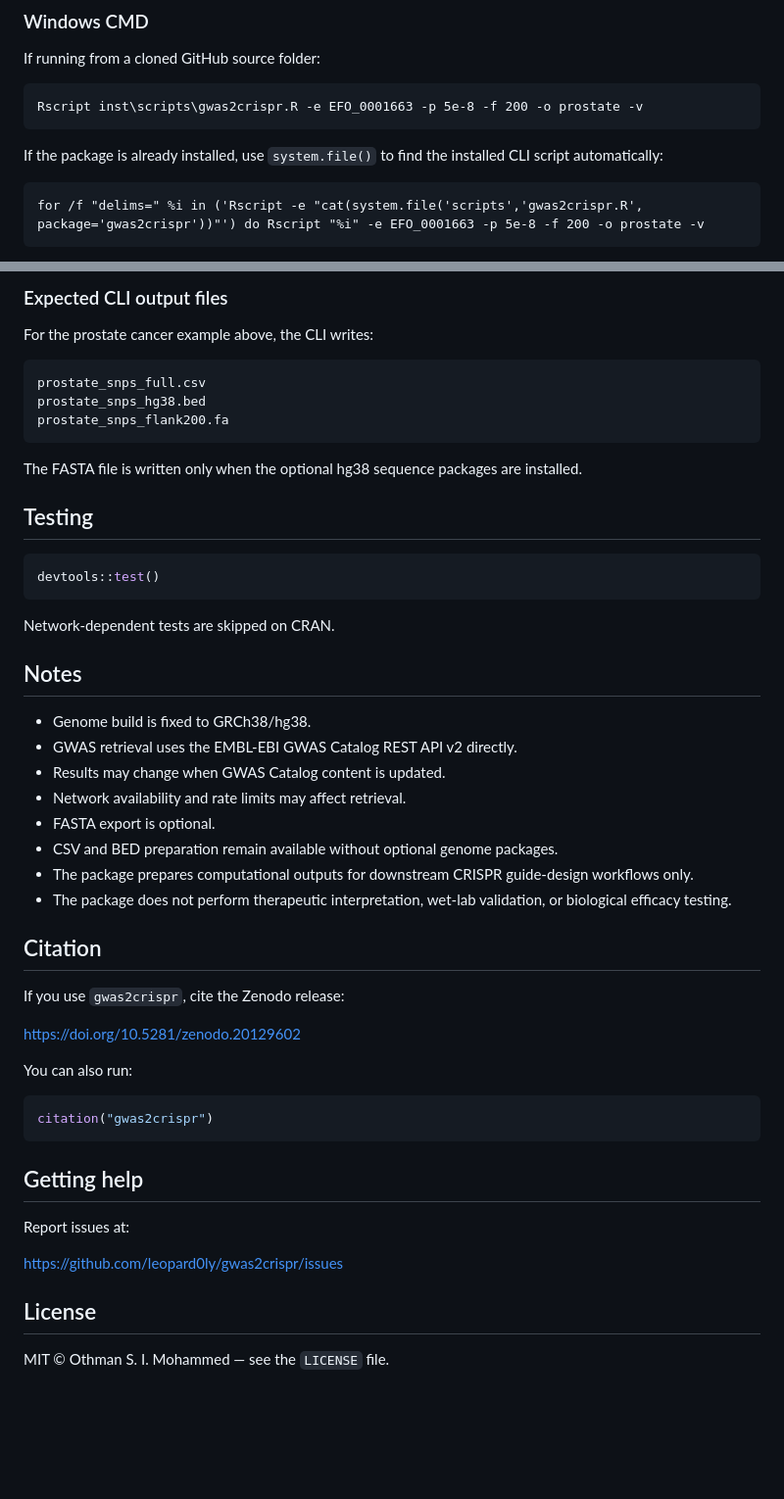
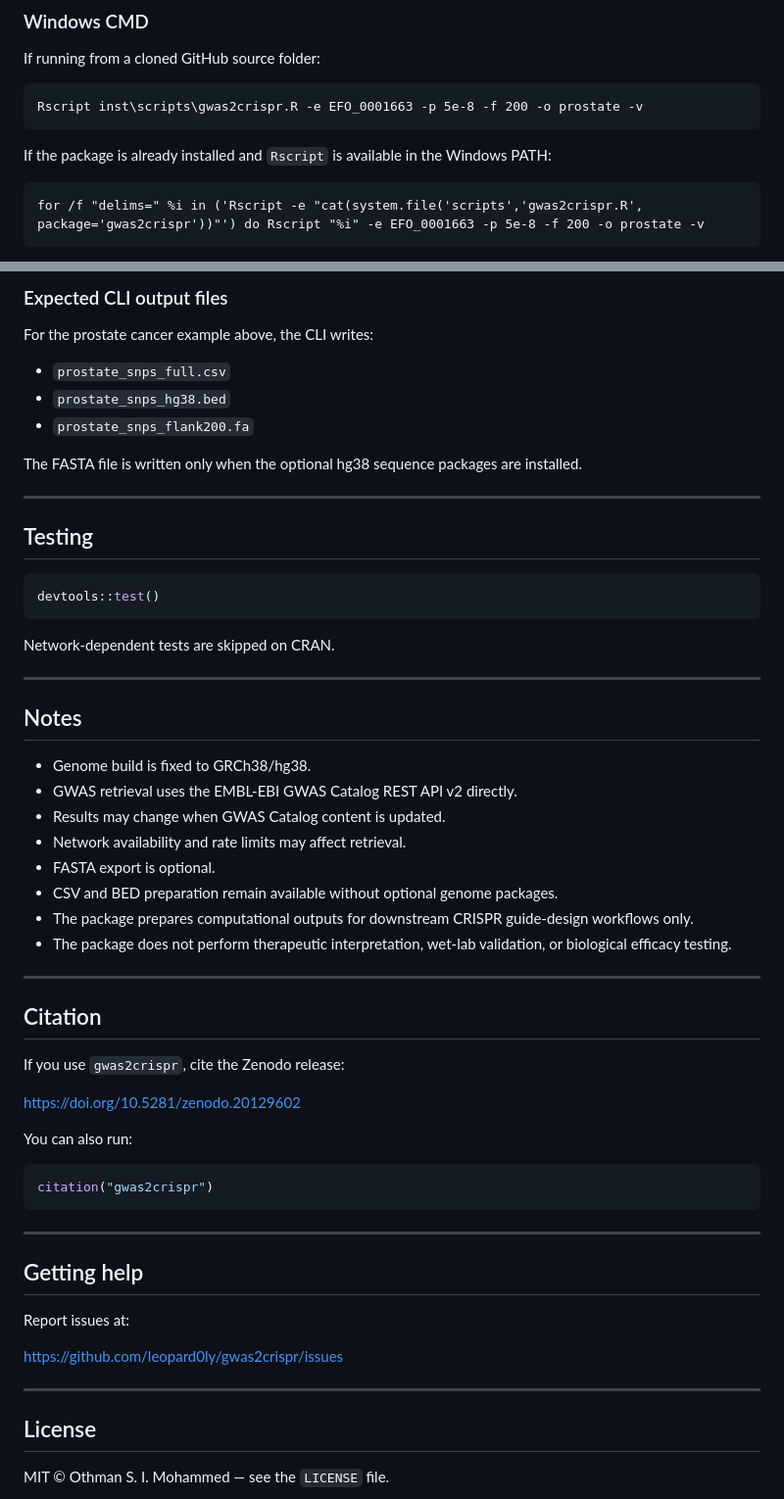
Before and after one commit to leopard0ly/gwas2crispr, a Markdown page: README.md, 2 parts joined by grey strips. Shown at 98% size. GitHub-like rendering; blank space fills up the shorter version.

````diff
--- a/README.md
+++ b/README.md
@@ -199,7 +210,7 @@ If running from a cloned GitHub source folder:
 Rscript inst\scripts\gwas2crispr.R -e EFO_0001663 -p 5e-8 -f 200 -o prostate -v
 ```
 
-If the package is already installed, use `system.file()` to find the installed CLI script automatically:
+If the package is already installed and `Rscript` is available in the Windows PATH:
 
 ```bat
 for /f "delims=" %i in ('Rscript -e "cat(system.file('scripts','gwas2crispr.R', package='gwas2crispr'))"') do Rscript "%i" -e EFO_0001663 -p 5e-8 -f 200 -o prostate -v
@@ -238,13 +249,13 @@ $script = & $Rscript -e "cat(system.file('scripts','gwas2crispr.R', package='gwa
 
 For the prostate cancer example above, the CLI writes:
 
-```text
-prostate_snps_full.csv
-prostate_snps_hg38.bed
-prostate_snps_flank200.fa
-```
+- `prostate_snps_full.csv`
+- `prostate_snps_hg38.bed`
+- `prostate_snps_flank200.fa`
 
 The FASTA file is written only when the optional hg38 sequence packages are installed.
+
+---
 
 ## Testing
 
@@ -253,6 +264,8 @@ devtools::test()
 ```
 
 Network-dependent tests are skipped on CRAN.
+
+---
 
 ## Notes
 
@@ -264,6 +277,8 @@ Network-dependent tests are skipped on CRAN.
 - CSV and BED preparation remain available without optional genome packages.
 - The package prepares computational outputs for downstream CRISPR guide-design workflows only.
 - The package does not perform therapeutic interpretation, wet-lab validation, or biological efficacy testing.
+
+---
 
 ## Citation
 
@@ -277,12 +292,16 @@ You can also run:
 citation("gwas2crispr")
 ```
 
+---
+
 ## Getting help
 
 Report issues at:
 
 [https://github.com/leopard0ly/gwas2crispr/issues](https://github.com/leopard0ly/gwas2crispr/issues)
 
+---
+
 ## License
 
 MIT © Othman S. I. Mohammed — see the `LICENSE` file.
````
Also changed, not shown: other parts of README.md (+88 -77 lines).
